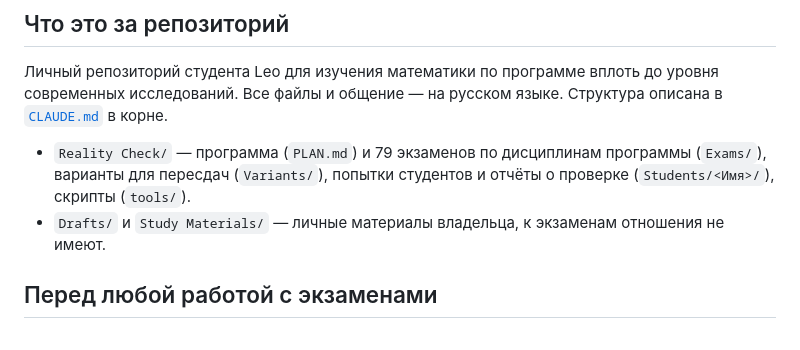
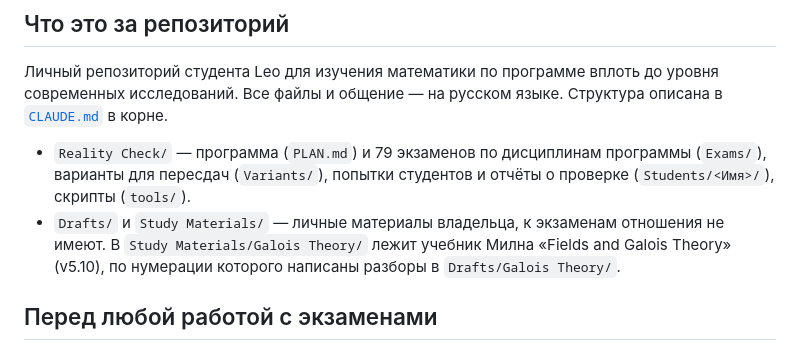
Before and after one commit to NeuroWorknotNeo/Leo, a Markdown page: AGENTS.md, the part around the change. GitHub-like rendering.

Commit message:
AGENTS.md: упоминание учебника Милна в Study Materials
Co-Authored-By: Claude Opus 5.5 <noreply@anthropic.com>

```diff
--- a/AGENTS.md
+++ b/AGENTS.md
@@ -9,7 +9,7 @@
 Личный репозиторий студента Leo для изучения математики по программе вплоть до уровня современных исследований. Все файлы и общение — на русском языке. Структура описана в [`CLAUDE.md`](CLAUDE.md) в корне.
 
 - `Reality Check/` — программа (`PLAN.md`) и 79 экзаменов по дисциплинам программы (`Exams/`), варианты для пересдач (`Variants/`), попытки студентов и отчёты о проверке (`Students/<Имя>/`), скрипты (`tools/`).
-- `Drafts/` и `Study Materials/` — личные материалы владельца, к экзаменам отношения не имеют.
+- `Drafts/` и `Study Materials/` — личные материалы владельца, к экзаменам отношения не имеют. В `Study Materials/Galois Theory/` лежит учебник Милна «Fields and Galois Theory» (v5.10), по нумерации которого написаны разборы в `Drafts/Galois Theory/`.
 
 ## Перед любой работой с экзаменами
 
```
